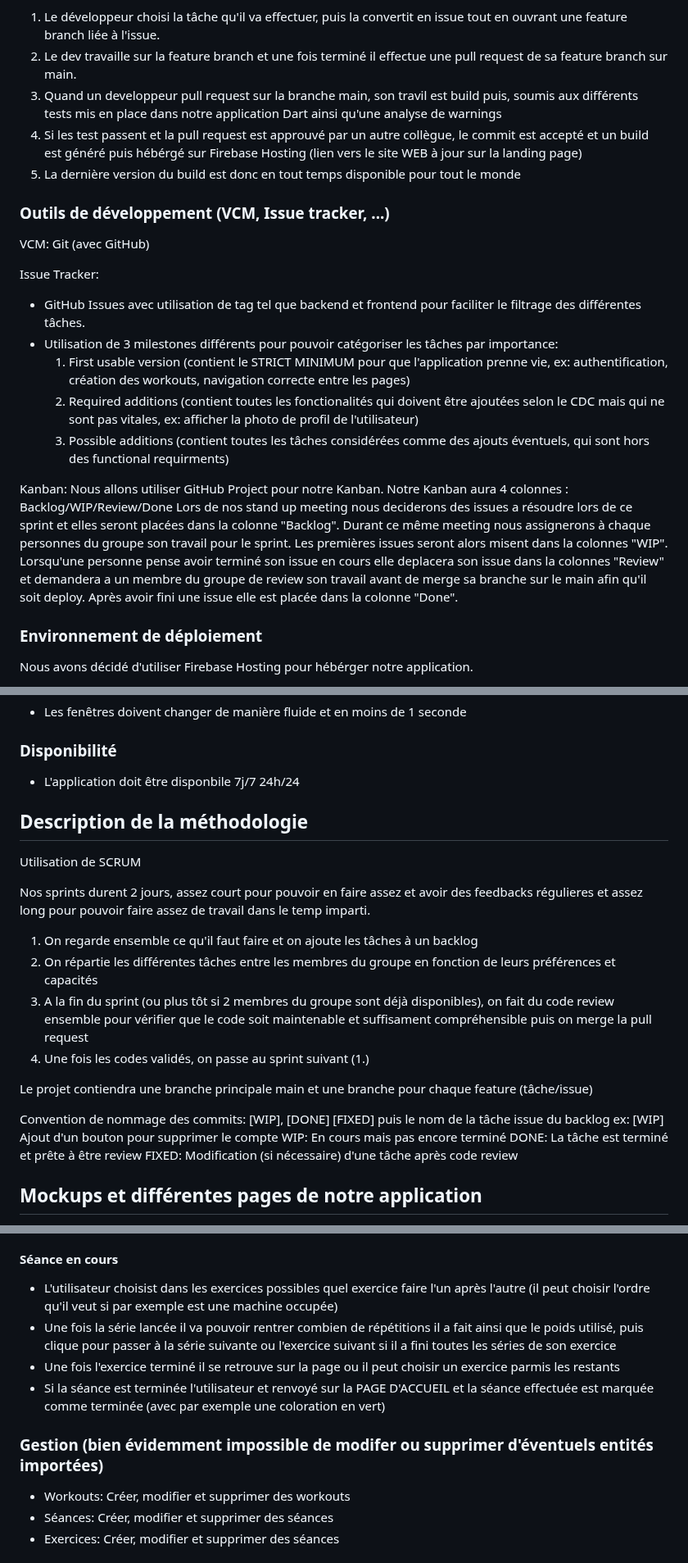
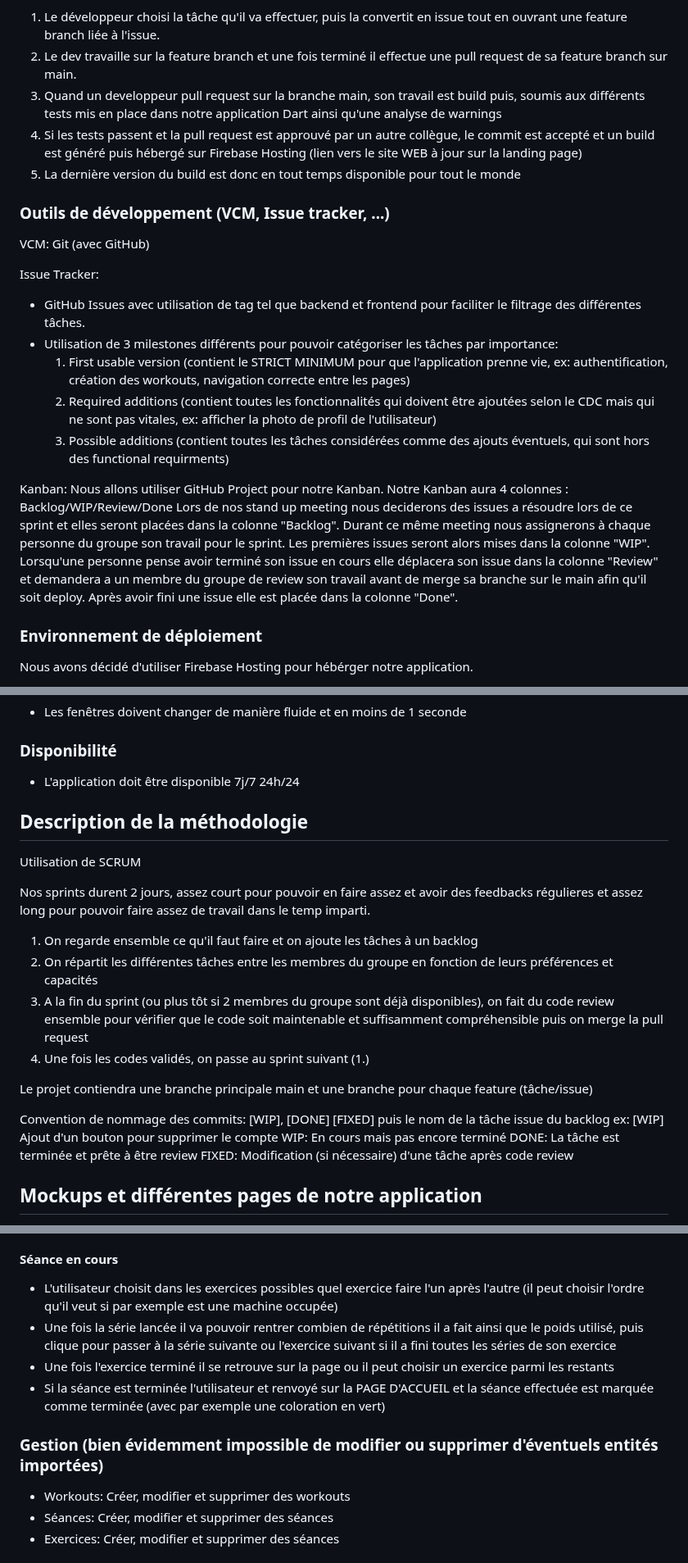
Before and after one commit to Pismice/PDG-GRP5, a Markdown page: README.md, 3 parts joined by grey strips. Shown at 82% size. Drawn GitHub-style.

```diff
--- a/README.md
+++ b/README.md
@@ -70,8 +70,8 @@ Le but est d'avoir des dev qui commit le + souvent possible pour garantir régul
 
 1. Le développeur choisi la tâche qu'il va effectuer, puis la convertit en issue tout en ouvrant une feature branch liée à l'issue.
 2. Le dev travaille sur la feature branch et une fois terminé il effectue une pull request de sa feature branch sur main.
-3. Quand un developpeur pull request sur la branche main, son travil est build puis, soumis aux différents tests mis en place dans notre application Dart ainsi qu'une analyse de warnings
-4. Si les test passent et la pull request est approuvé par un autre collègue, le commit est accepté et un build est généré puis hébérgé sur Firebase Hosting (lien vers le site WEB à jour sur la landing page)
+3. Quand un developpeur pull request sur la branche main, son travail est build puis, soumis aux différents tests mis en place dans notre application Dart ainsi qu'une analyse de warnings
+4. Si les tests passent et la pull request est approuvé par un autre collègue, le commit est accepté et un build est généré puis hébergé sur Firebase Hosting (lien vers le site WEB à jour sur la landing page)
 5. La dernière version du build est donc en tout temps disponible pour tout le monde
 
 ### Outils de développement (VCM, Issue tracker, ...)
@@ -81,11 +81,11 @@ Issue Tracker:
 - GitHub Issues avec utilisation de tag tel que backend et frontend pour faciliter le filtrage des différentes tâches.
 - Utilisation de 3 milestones différents pour pouvoir catégoriser les tâches par importance:
    1. First usable version (contient le STRICT MINIMUM pour que l'application prenne vie, ex: authentification, création des workouts, navigation correcte entre les pages)
-   2. Required additions (contient toutes les fonctionalités qui doivent être ajoutées selon le CDC mais qui ne sont pas vitales, ex: afficher la photo de profil de l'utilisateur)
+   2. Required additions (contient toutes les fonctionnalités qui doivent être ajoutées selon le CDC mais qui ne sont pas vitales, ex: afficher la photo de profil de l'utilisateur)
    3. Possible additions (contient toutes les tâches considérées comme des ajouts éventuels, qui sont hors des functional requirments)
 
 Kanban: Nous allons utiliser GitHub Project pour notre Kanban. Notre Kanban aura 4 colonnes : Backlog/WIP/Review/Done
-Lors de nos stand up meeting nous deciderons des issues a résoudre lors de ce sprint et elles seront placées dans la colonne "Backlog". Durant ce même meeting nous assignerons à chaque personnes du groupe son travail pour le sprint. Les premières issues seront alors misent dans la colonnes "WIP". Lorsqu'une personne pense avoir terminé son issue en cours elle deplacera son issue dans la colonnes "Review" et demandera a un membre du groupe de review son travail avant de merge sa branche sur le main afin qu'il soit deploy. Après avoir fini une issue elle est placée dans la colonne "Done".
+Lors de nos stand up meeting nous deciderons des issues a résoudre lors de ce sprint et elles seront placées dans la colonne "Backlog". Durant ce même meeting nous assignerons à chaque personne du groupe son travail pour le sprint. Les premières issues seront alors mises dans la colonne "WIP". Lorsqu'une personne pense avoir terminé son issue en cours elle déplacera son issue dans la colonne "Review" et demandera a un membre du groupe de review son travail avant de merge sa branche sur le main afin qu'il soit deploy. Après avoir fini une issue elle est placée dans la colonne "Done".
 
 ### Environnement de déploiement
 Nous avons décidé d'utiliser Firebase Hosting pour hébérger notre application.
@@ -151,22 +152,22 @@ Nous avons fait ce choix pour rester dans l'environnement Google et notamment Fi
 ### Performance
 - Les fenêtres doivent changer de manière fluide et en moins de 1 seconde
 ### Disponibilité
-- L'application doit être disponbile 7j/7 24h/24
+- L'application doit être disponible 7j/7 24h/24
 
 ## Description de la méthodologie
 Utilisation de SCRUM
 
 Nos sprints durent 2 jours, assez court pour pouvoir en faire assez et avoir des feedbacks régulieres et assez long pour pouvoir faire assez de travail dans le temp imparti.
 1. On regarde ensemble ce qu'il faut faire et on ajoute les tâches à un backlog
-2. On répartie les différentes tâches entre les membres du groupe en fonction de leurs préférences et capacités
-3. A la fin du sprint (ou plus tôt si 2 membres du groupe sont déjà disponibles), on fait du code review ensemble pour vérifier que le code soit maintenable et suffisament compréhensible puis on merge la pull request
+2. On répartit les différentes tâches entre les membres du groupe en fonction de leurs préférences et capacités
+3. A la fin du sprint (ou plus tôt si 2 membres du groupe sont déjà disponibles), on fait du code review ensemble pour vérifier que le code soit maintenable et suffisamment compréhensible puis on merge la pull request
 4. Une fois les codes validés, on passe au sprint suivant (1.)
 
 Le projet contiendra une branche principale main et une branche pour chaque feature (tâche/issue)
 
 Convention de nommage des commits: [WIP], [DONE] [FIXED] puis le nom de la tâche issue du backlog ex: [WIP] Ajout d'un bouton pour supprimer le compte
 WIP: En cours mais pas encore terminé
-DONE: La tâche est terminé et prête à être review
+DONE: La tâche est terminée et prête à être review
 FIXED: Modification (si nécessaire) d'une tâche après code review
 
 ## Mockups et différentes pages de notre application
@@ -180,11 +181,11 @@ Lien vers nos mockups: https://www.figma.com/file/fkh4ZoSzWQvWqY41R9Oc9H/G2G?typ
 - Il est possible de refaire une même séance bien que cela sera précédé par un message demandant de confirmer à l'utilisateur son choix car cela ne ferait théoriquement pas de sens de vouloir refaire une séance que l'on a déjà effectué (surtout si il en reste d'autres qui n'ont pas encore été faites)
 - Quand l'utilisateur veut faire sa séance de sport il choisit une des séances restantes de son choix qui va lancer l'affichage *Séance en cours*
 #### Séance en cours
-- L'utilisateur choisist dans les exercices possibles quel exercice faire l'un après l'autre (il peut choisir l'ordre qu'il veut si par exemple est une machine occupée)
+- L'utilisateur choisit dans les exercices possibles quel exercice faire l'un après l'autre (il peut choisir l'ordre qu'il veut si par exemple est une machine occupée)
 - Une fois la série lancée il va pouvoir rentrer combien de répétitions il a fait ainsi que le poids utilisé, puis clique pour passer à la série suivante ou l'exercice suivant si il a fini toutes les séries de son exercice
-- Une fois l'exercice terminé il se retrouve sur la page ou il peut choisir un exercice parmis les restants
+- Une fois l'exercice terminé il se retrouve sur la page ou il peut choisir un exercice parmi les restants
 - Si la séance est terminée l'utilisateur et renvoyé sur la PAGE D'ACCUEIL et la séance effectuée est marquée comme terminée (avec par exemple une coloration en vert)
-### Gestion (bien évidemment impossible de modifer ou supprimer d'éventuels entités importées)
+### Gestion (bien évidemment impossible de modifier ou supprimer d'éventuels entités importées)
 - Workouts: Créer, modifier et supprimer des workouts
 - Séances: Créer, modifier et supprimer des séances
 - Exercices: Créer, modifier et supprimer des séances
```
Also changed, not shown: other parts of README.md (+20 -18 lines).
